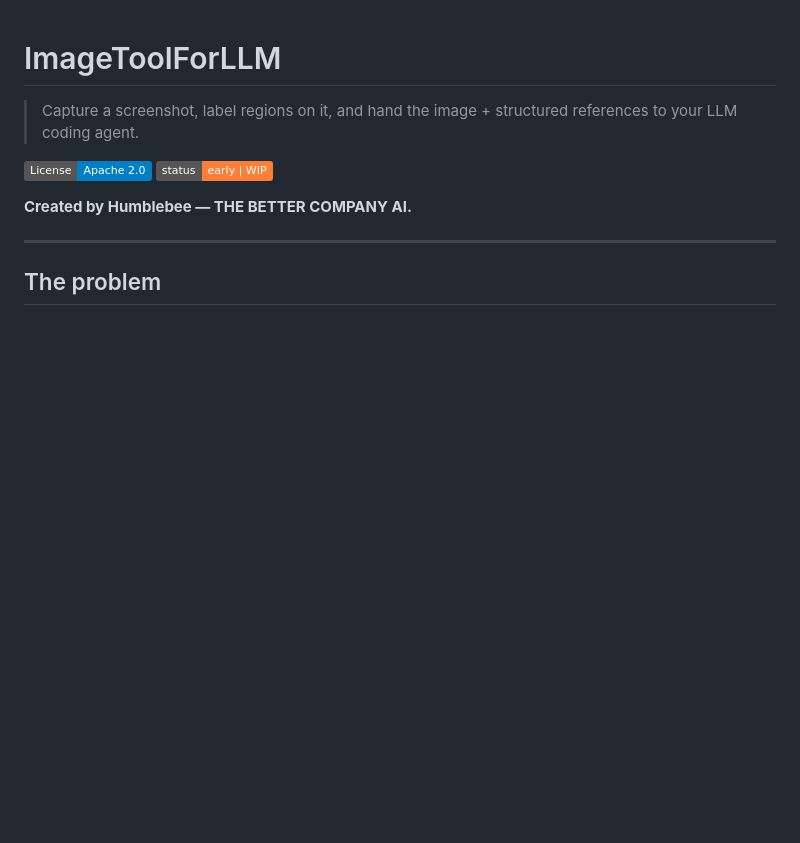
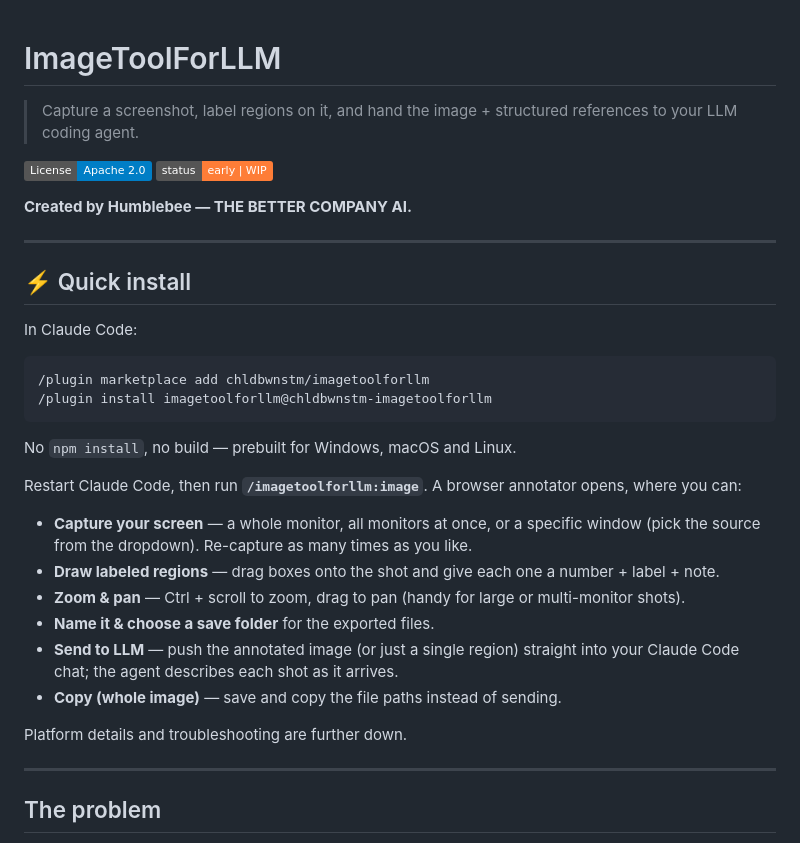
Before and after one commit to chldbwnstm/ImageToolForLLM, a Markdown page: README.md, the part around the change. GitHub-like rendering; badges without logos; blank space fills up the shorter version.

Commit message:
docs: add Quick install section at top of README
Up-front install commands + a simple list of what the browser annotator lets
you do (capture, draw labeled regions, zoom/pan, name + save folder, send to
LLM, copy whole image).

Co-Authored-By: Claude Opus 4.8 (1M context) <noreply@anthropic.com>

````diff
--- a/README.md
+++ b/README.md
@@ -7,6 +7,30 @@
 ![Status: early / work in progress](https://img.shields.io/badge/status-early%20%7C%20WIP-orange)
 
 **Created by Humblebee — THE BETTER COMPANY AI.**
+
+---
+
+## ⚡ Quick install
+
+In Claude Code:
+
+```bash
+/plugin marketplace add chldbwnstm/imagetoolforllm
+/plugin install imagetoolforllm@chldbwnstm-imagetoolforllm
+```
+
+No `npm install`, no build — prebuilt for Windows, macOS and Linux.
+
+Restart Claude Code, then run **`/imagetoolforllm:image`**. A browser annotator opens, where you can:
+
+- **Capture your screen** — a whole monitor, all monitors at once, or a specific window (pick the source from the dropdown). Re-capture as many times as you like.
+- **Draw labeled regions** — drag boxes onto the shot and give each one a number + label + note.
+- **Zoom & pan** — Ctrl + scroll to zoom, drag to pan (handy for large or multi-monitor shots).
+- **Name it & choose a save folder** for the exported files.
+- **Send to LLM** — push the annotated image (or just a single region) straight into your Claude Code chat; the agent describes each shot as it arrives.
+- **Copy (whole image)** — save and copy the file paths instead of sending.
+
+Platform details and troubleshooting are further down.
 
 ---
 
````
